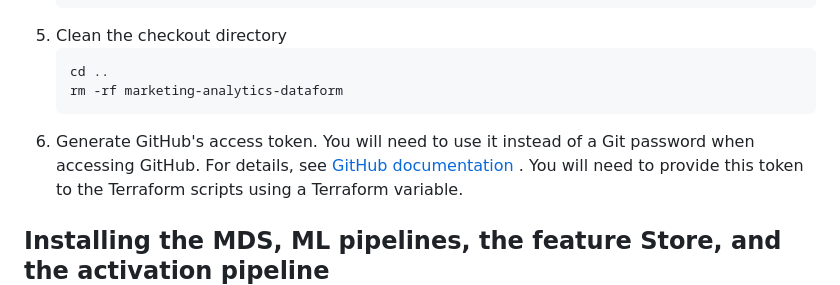
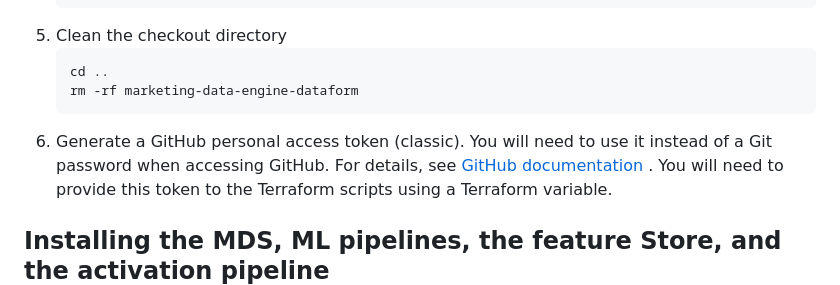
Before and after one commit to GoogleCloudPlatform/marketing-analytics-jumpstart, a Markdown page: infrastructure/README.md, the part around the change. GitHub-like rendering.

Commit message:
Update README.md
Updated rm -rf command to reflect the branding name change.

Updated the GitHub personal access token to indicate that a classic token should be created instead of fine-grained.

````diff
--- a/infrastructure/README.md
+++ b/infrastructure/README.md
@@ -55,9 +55,9 @@ installation process.
 5. Clean the checkout directory
    ```shell
    cd ..
-   rm -rf marketing-analytics-dataform
+   rm -rf marketing-data-engine-dataform
    ```
-6. Generate GitHub's access token. You will need to use it instead of a Git password when accessing GitHub. For details,
+6. Generate a GitHub personal access token (classic). You will need to use it instead of a Git password when accessing GitHub. For details,
    see [GitHub documentation](https://docs.github.com/en/authentication/keeping-your-account-and-data-secure/creating-a-personal-access-token)
    .
    You will need to provide this token to the Terraform scripts using a Terraform variable.
````
